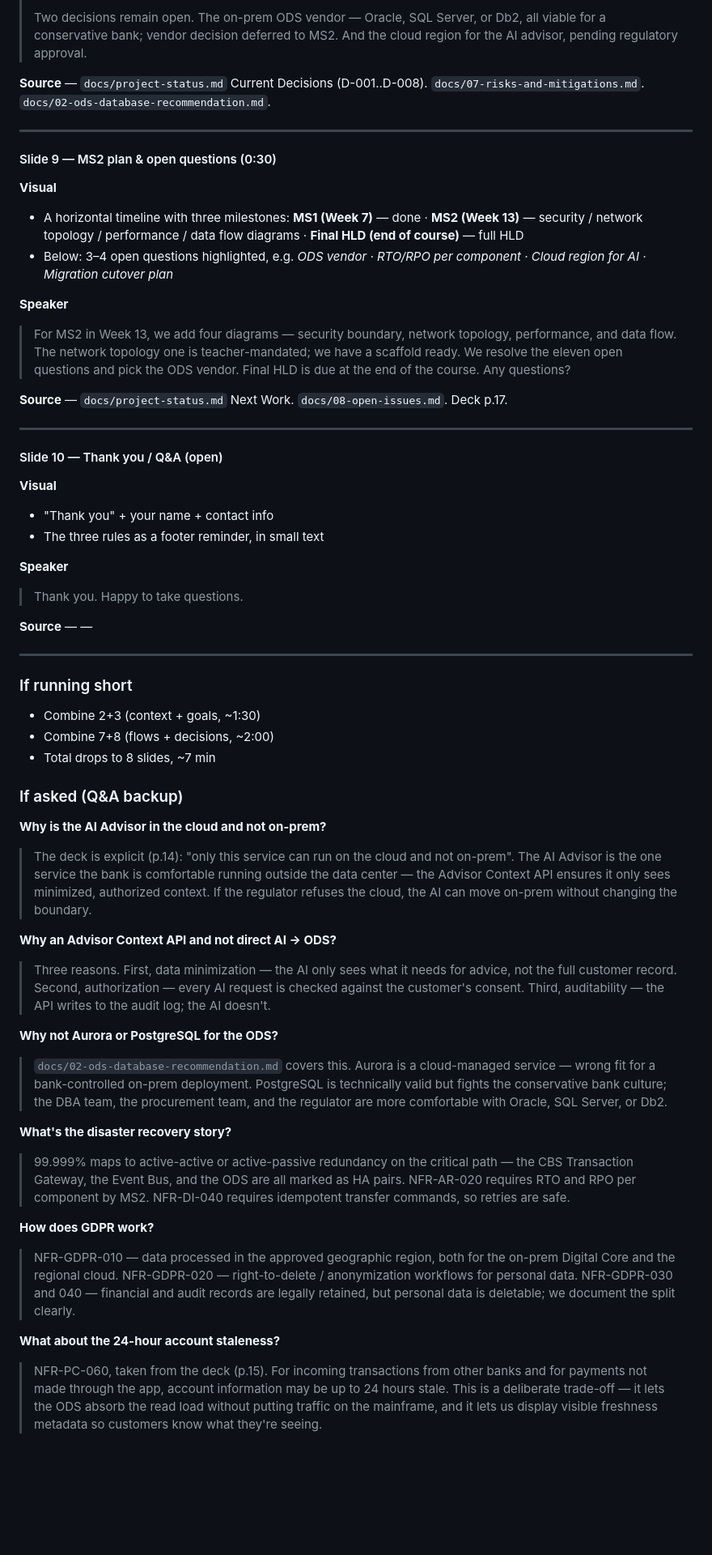
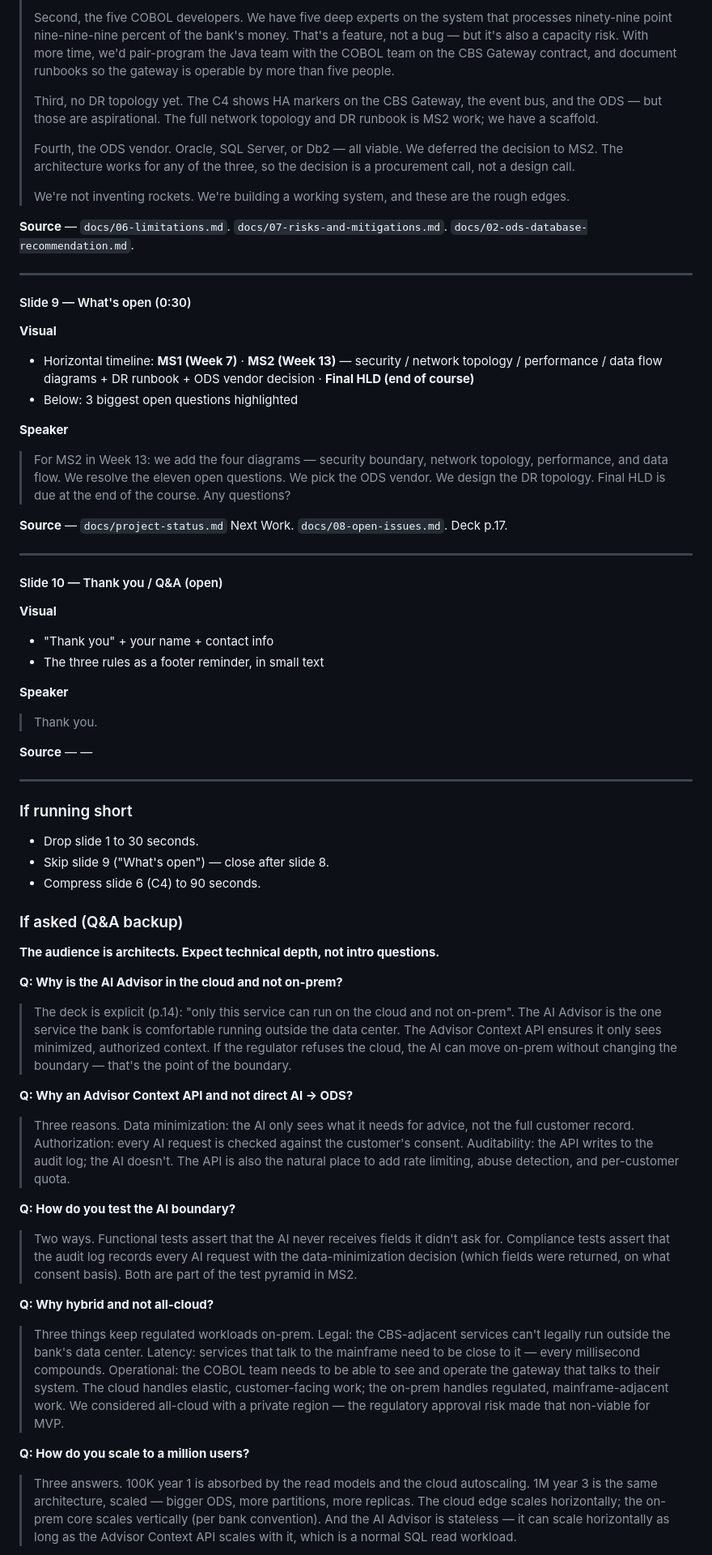
Before and after one commit to pikos-apikos/ge-architecture-project, a Markdown page: docs/ms1-presentation-prep.md, the part around one of its changes. Shown at 81% size. Drawn GitHub-style; blank space fills up the shorter version.

```diff
--- a/docs/ms1-presentation-prep.md
+++ b/docs/ms1-presentation-prep.md
@@ -211,17 +226,23 @@ Mark the CBS Gateway, Event Bus, and Data Stores as HA pairs (e.g. `‖` or `(re
 >
-> Two decisions remain open. The on-prem ODS vendor — Oracle, SQL Server, or Db2, all viable for a conservative bank; vendor decision deferred to MS2. And the cloud region for the AI advisor, pending regulatory approval.
+> Second, the five COBOL developers. We have five deep experts on the system that processes ninety-nine point nine-nine-nine percent of the bank's money. That's a feature, not a bug — but it's also a capacity risk. With more time, we'd pair-program the Java team with the COBOL team on the CBS Gateway contract, and document runbooks so the gateway is operable by more than five people.
+>
+> Third, no DR topology yet. The C4 shows HA markers on the CBS Gateway, the event bus, and the ODS — but those are aspirational. The full network topology and DR runbook is MS2 work; we have a scaffold.
+>
+> Fourth, the ODS vendor. Oracle, SQL Server, or Db2 — all viable. We deferred the decision to MS2. The architecture works for any of the three, so the decision is a procurement call, not a design call.
+>
+> We're not inventing rockets. We're building a working system, and these are the rough edges.
 
-**Source** — `docs/project-status.md` Current Decisions (D-001..D-008). `docs/07-risks-and-mitigations.md`. `docs/02-ods-database-recommendation.md`.
+**Source** — `docs/06-limitations.md`. `docs/07-risks-and-mitigations.md`. `docs/02-ods-database-recommendation.md`.
 
 ---
 
-#### Slide 9 — MS2 plan & open questions (0:30)
+#### Slide 9 — What's open (0:30)
 **Visual**
-- A horizontal timeline with three milestones: **MS1 (Week 7)** — done · **MS2 (Week 13)** — security / network topology / performance / data flow diagrams · **Final HLD (end of course)** — full HLD
-- Below: 3–4 open questions highlighted, e.g. *ODS vendor · RTO/RPO per component · Cloud region for AI · Migration cutover plan*
+- Horizontal timeline: **MS1 (Week 7)** · **MS2 (Week 13)** — security / network topology / performance / data flow diagrams + DR runbook + ODS vendor decision · **Final HLD (end of course)**
+- Below: 3 biggest open questions highlighted
 
 **Speaker**
-> For MS2 in Week 13, we add four diagrams — security boundary, network topology, performance, and data flow. The network topology one is teacher-mandated; we have a scaffold ready. We resolve the eleven open questions and pick the ODS vendor. Final HLD is due at the end of the course. Any questions?
+> For MS2 in Week 13: we add the four diagrams — security boundary, network topology, performance, and data flow. We resolve the eleven open questions. We pick the ODS vendor. We design the DR topology. Final HLD is due at the end of the course. Any questions?
 
 **Source** — `docs/project-status.md` Next Work. `docs/08-open-issues.md`. Deck p.17.
 
@@ -233,34 +254,33 @@ Mark the CBS Gateway, Event Bus, and Data Stores as HA pairs (e.g. `‖` or `(re
 - The three rules as a footer reminder, in small text
 
 **Speaker**
-> Thank you. Happy to take questions.
+> Thank you.
 
 **Source** — —
 
 ---
 
 ### If running short
-- Combine 2+3 (context + goals, ~1:30)
-- Combine 7+8 (flows + decisions, ~2:00)
-- Total drops to 8 slides, ~7 min
+- Drop slide 1 to 30 seconds.
+- Skip slide 9 ("What's open") — close after slide 8.
+- Compress slide 6 (C4) to 90 seconds.
 
 ### If asked (Q&A backup)
 
-**Why is the AI Advisor in the cloud and not on-prem?**
-> The deck is explicit (p.14): "only this service can run on the cloud and not on-prem". The AI Advisor is the one service the bank is comfortable running outside the data center — the Advisor Context API ensures it only sees minimized, authorized context. If the regulator refuses the cloud, the AI can move on-prem without changing the boundary.
+**The audience is architects. Expect technical depth, not intro questions.**
 
-**Why an Advisor Context API and not direct AI → ODS?**
-> Three reasons. First, data minimization — the AI only sees what it needs for advice, not the full customer record. Second, authorization — every AI request is checked against the customer's consent. Third, auditability — the API writes to the audit log; the AI doesn't.
+**Q: Why is the AI Advisor in the cloud and not on-prem?**
+> The deck is explicit (p.14): "only this service can run on the cloud and not on-prem". The AI Advisor is the one service the bank is comfortable running outside the data center. The Advisor Context API ensures it only sees minimized, authorized context. If the regulator refuses the cloud, the AI can move on-prem without changing the boundary — that's the point of the boundary.
 
-**Why not Aurora or PostgreSQL for the ODS?**
-> `docs/02-ods-database-recommendation.md` covers this. Aurora is a cloud-managed service — wrong fit for a bank-controlled on-prem deployment. PostgreSQL is technically valid but fights the conservative bank culture; the DBA team, the procurement team, and the regulator are more comfortable with Oracle, SQL Server, or Db2.
+**Q: Why an Advisor Context API and not direct AI → ODS?**
+> Three reasons. Data minimization: the AI only sees what it needs for advice, not the full customer record. Authorization: every AI request is checked against the customer's consent. Auditability: the API writes to the audit log; the AI doesn't. The API is also the natural place to add rate limiting, abuse detection, and per-customer quota.
 
-**What's the disaster recovery story?**
-> 99.999% maps to active-active or active-passive redundancy on the critical path — the CBS Transaction Gateway, the Event Bus, and the ODS are all marked as HA pairs. NFR-AR-020 requires RTO and RPO per component by MS2. NFR-DI-040 requires idempotent transfer commands, so retries are safe.
+**Q: How do you test the AI boundary?**
+> Two ways. Functional tests assert that the AI never receives fields it didn't ask for. Compliance tests assert that the audit log records every AI request with the data-minimization decision (which fields were returned, on what consent basis). Both are part of the test pyramid in MS2.
 
-**How does GDPR work?**
-> NFR-GDPR-010 — data processed in the approved geographic region, both for the on-prem Digital Core and the regional cloud. NFR-GDPR-020 — right-to-delete / anonymization workflows for personal data. NFR-GDPR-030 and 040 — financial and audit records are legally retained, but personal data is deletable; we document the split clearly.
+**Q: Why hybrid and not all-cloud?**
+> Three things keep regulated workloads on-prem. Legal: the CBS-adjacent services can't legally run outside the bank's data center. Latency: services that talk to the mainframe need to be close to it — every millisecond compounds. Operational: the COBOL team needs to be able to see and operate the gateway that talks to their system. The cloud handles elastic, customer-facing work; the on-prem handles regulated, mainframe-adjacent work. We considered all-cloud with a private region — the regulatory approval risk made that non-viable for MVP.
 
-**What about the 24-hour account staleness?**
-> NFR-PC-060, taken from the deck (p.15). For incoming transactions from other banks and for payments not made through the app, account information may be up to 24 hours stale. This is a deliberate trade-off — it lets the ODS absorb the read load without putting traffic on the mainframe, and it lets us display visible freshness metadata so customers know what they're seeing.
+**Q: How do you scale to a million users?**
+> Three answers. 100K year 1 is absorbed by the read models and the cloud autoscaling. 1M year 3 is the same architecture, scaled — bigger ODS, more partitions, more replicas. The cloud edge scales horizontally; the on-prem core scales vertically (per bank convention). And the AI Advisor is stateless — it can scale horizontally as long as the Advisor Context API scales with it, which is a normal SQL read workload.
 
```
Also changed, not shown: other parts of docs/ms1-presentation-prep.md (+104 -84 lines).
